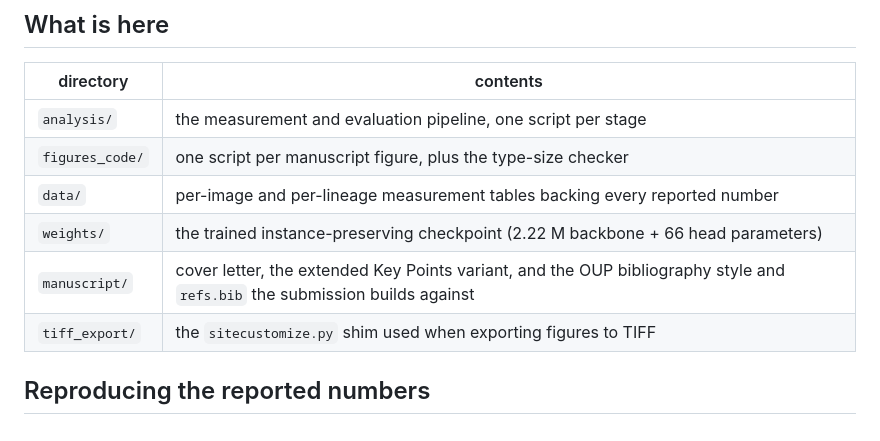
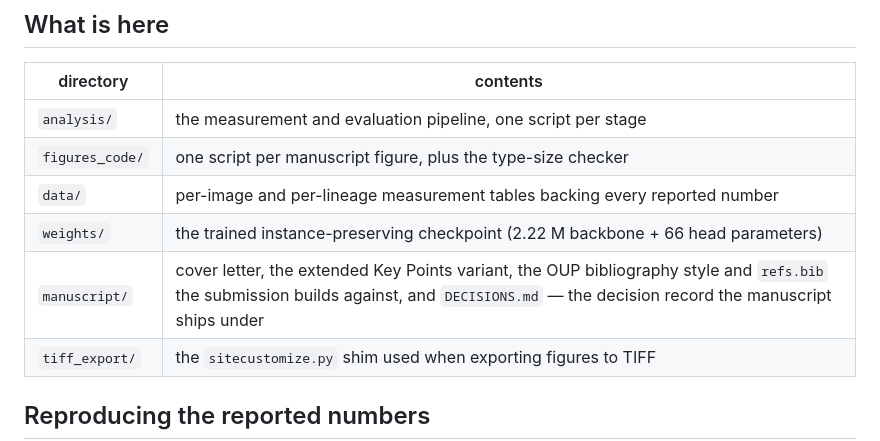
Before and after one commit to albakhrani/morphometric-validity, a Markdown page: README.md, the part around the change. Rendered like a GitHub page.

Commit message:
Publish the decision record; note the affiliation reconciliation closing the out-of-band Overleaf fork

```diff
--- a/README.md
+++ b/README.md
@@ -18,7 +18,7 @@ dataset, which is not redistributed here.
 | `figures_code/` | one script per manuscript figure, plus the type-size checker |
 | `data/` | per-image and per-lineage measurement tables backing every reported number |
 | `weights/` | the trained instance-preserving checkpoint (2.22 M backbone + 66 head parameters) |
-| `manuscript/` | cover letter, the extended Key Points variant, and the OUP bibliography style and `refs.bib` the submission builds against |
+| `manuscript/` | cover letter, the extended Key Points variant, the OUP bibliography style and `refs.bib` the submission builds against, and `DECISIONS.md` — the decision record the manuscript ships under |
 | `tiff_export/` | the `sitecustomize.py` shim used when exporting figures to TIFF |
 
 ## Reproducing the reported numbers
```
Also changed, not shown: manuscript/DECISIONS.md (added, +237 -0 lines).
